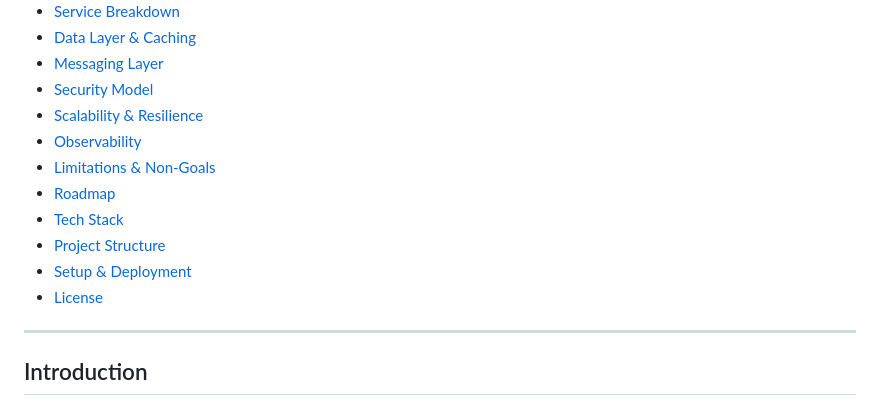
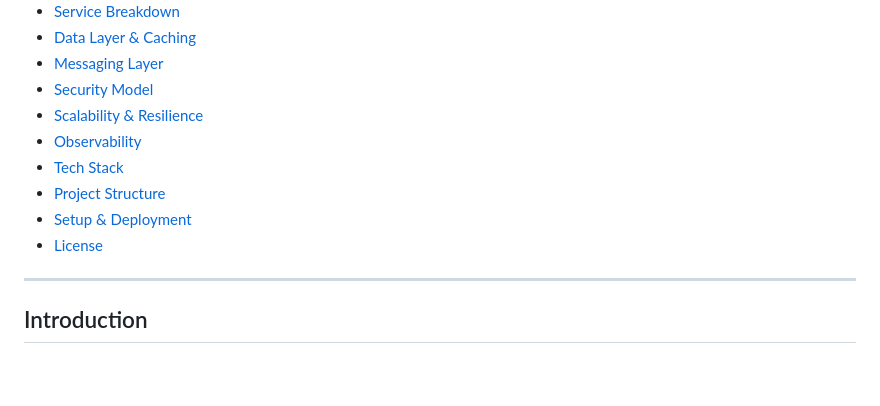
Before and after one commit to Gyanaa-Vaibhav/Distributed-Chat-System, a Markdown page: README.md, the part around one of its changes. Drawn GitHub-style; blank space fills up the shorter version.

```diff
--- a/README.md
+++ b/README.md
@@ -20,12 +20,12 @@ The focus is on showcasing production-grade architecture patterns such as **API
 - [Security Model](#security-model)
 - [Scalability & Resilience](#scalability--resilience)
 - [Observability](#observability)
-- [Limitations & Non-Goals](#limitations--non-goals)
-- [Roadmap](#roadmap)
 - [Tech Stack](#tech-stack)
 - [Project Structure](#project-structure)
 - [Setup & Deployment](#setup--deployment)
 - [License](#license)
+<!--- [Limitations & Non-Goals](#limitations--non-goals)
+- [Roadmap](#roadmap) -->
 
 ---
 
```
Also changed, not shown: other parts of README.md (+65 -0 lines), SETUP.md (added, +279 -0 lines).
